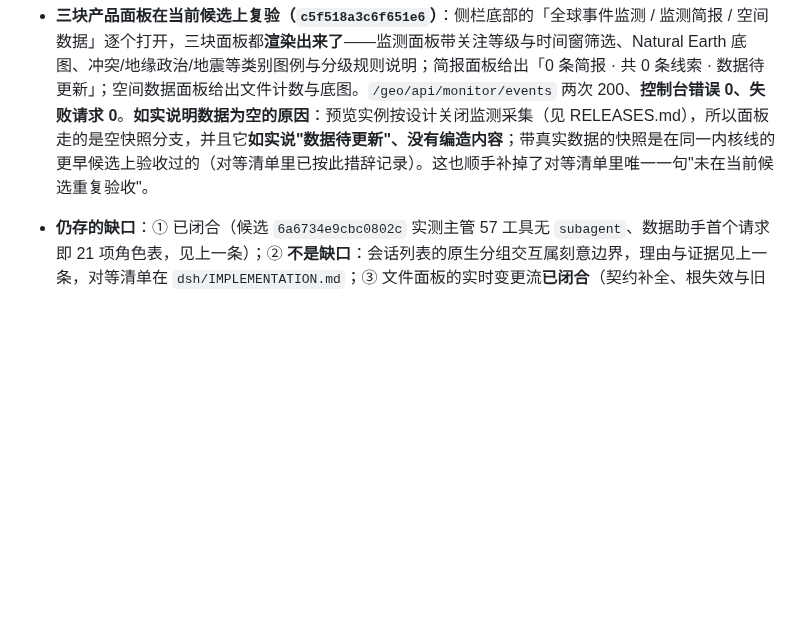
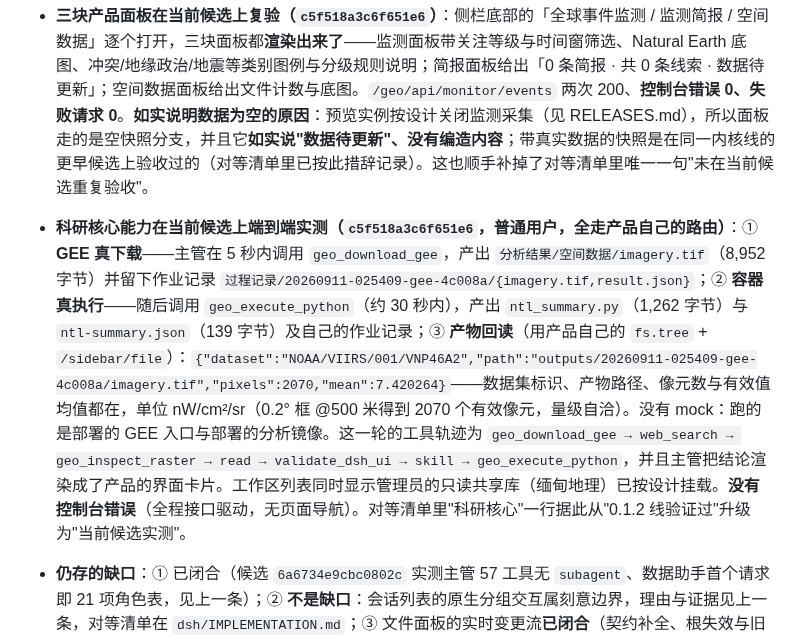
Before and after one commit to guihousun/GeoSentinel, a Markdown page: CHANGELOG.md, the part around the change. GitHub-like rendering; blank space fills up the shorter version.

```diff
--- a/CHANGELOG.md
+++ b/CHANGELOG.md
@@ -39,6 +39,7 @@
 - **对等清单与"刻意边界"写进实现文档，并给候选一致性做了工具**：新增 `dsh/IMPLEMENTATION.md`「0.1.5 core migration: parity index and verification evidence」——逐面列出 0.1.2 产品与 0.1.5 候选的对照、证据（候选 id + 验收脚本 + 结果）与**刻意不复用**的理由；同时新增 `.runtime/candidate-validity.mjs`，随时回答"当前源码是否仍冻结出已验证的候选"（发布时 `publish` 自己也会做同样的比较）。实测：核对主树源码与冻结清单 **187/187 文件一致**，且**写完这份文档之后再核对仍然一致**——因为 `dsh/*.md` 不在冻结范围内（冻结只收 `plugins/profile/skills/monitoring/docker/release/development/scripts/cli/tests` 与三个单文件），所以文档类改动不会让候选失效。
 - **顺带纠正一处措辞：会话列表的原生分组交互是刻意边界，不是对等缺口**。证据：`dsh-client-ui-workspace`（原生会话列表的持有者）的激活等待 `workspaces` 与 `remote.directoryPicker`，后者位于产品刻意封闭的主机平面——引导它会让加载器条目 pending，原生加载器随即把**整个**客户端 bundle 判为失败（白屏）；而且它**两代产品都没有被打包**：在跑的 0.1.2 冻结版本里根本没有它，模块级机械比对也只发现 `dsh-better-sidebar` 被移除。因此重命名/归档以产品自己的入口（行内齿轮、项目级归档）承载，拖拽排序与分组搜索从未是产品能力，不再列为待办。
 - **三块产品面板在当前候选上复验（`c5f518a3c6f651e6`）**：侧栏底部的「全球事件监测 / 监测简报 / 空间数据」逐个打开，三块面板都**渲染出来了**——监测面板带关注等级与时间窗筛选、Natural Earth 底图、冲突/地缘政治/地震等类别图例与分级规则说明；简报面板给出「0 条简报 · 共 0 条线索 · 数据待更新」；空间数据面板给出文件计数与底图。`/geo/api/monitor/events` 两次 200、**控制台错误 0、失败请求 0**。**如实说明数据为空的原因**：预览实例按设计关闭监测采集（见 RELEASES.md），所以面板走的是空快照分支，并且它**如实说"数据待更新"、没有编造内容**；带真实数据的快照是在同一内核线的更早候选上验收过的（对等清单里已按此措辞记录）。这也顺手补掉了对等清单里唯一一句"未在当前候选重复验收"。
+- **科研核心能力在当前候选上端到端实测（`c5f518a3c6f651e6`，普通用户，全走产品自己的路由）**：① **GEE 真下载**——主管在 5 秒内调用 `geo_download_gee`，产出 `分析结果/空间数据/imagery.tif`（8,952 字节）并留下作业记录 `过程记录/20260911-025409-gee-4c008a/{imagery.tif,result.json}`；② **容器真执行**——随后调用 `geo_execute_python`（约 30 秒内），产出 `ntl_summary.py`（1,262 字节）与 `ntl-summary.json`（139 字节）及自己的作业记录；③ **产物回读**（用产品自己的 `fs.tree` + `/sidebar/file`）：`{"dataset":"NOAA/VIIRS/001/VNP46A2","path":"outputs/20260911-025409-gee-4c008a/imagery.tif","pixels":2070,"mean":7.420264}`——数据集标识、产物路径、像元数与有效值均值都在，单位 nW/cm²/sr（0.2° 框 @500 米得到 2070 个有效像元，量级自洽）。没有 mock：跑的是部署的 GEE 入口与部署的分析镜像。这一轮的工具轨迹为 `geo_download_gee → web_search → geo_inspect_raster → read → validate_dsh_ui → skill → geo_execute_python`，并且主管把结论渲染成了产品的界面卡片。工作区列表同时显示管理员的只读共享库（缅甸地理）已按设计挂载。**没有控制台错误**（全程接口驱动，无页面导航）。对等清单里"科研核心"一行据此从"0.1.2 线验证过"升级为"当前候选实测"。
 - **仍存的缺口**：① 已闭合（候选 `6a6734e9cbc0802c` 实测主管 57 工具无 `subagent`、数据助手首个请求即 21 项角色表，见上一条）；② **不是缺口**：会话列表的原生分组交互属刻意边界，理由与证据见上一条，对等清单在 `dsh/IMPLEMENTATION.md`；③ 文件面板的实时变更流**已闭合**（契约补全、根失效与旧地址均已修，可见的自动刷新在运行中的候选上实测约 4 秒生效、无错误）；④ 正式发布尚未执行：技术链路已预演通过（主树冻结产出的候选与已验证的那份同 id 同字节，且源码与冻结清单 187/187 一致），生产仍是 `9e061099f3ccf519`，主树依赖树仍是 0.1.2（`check-env` 报 `DSH pin` 与 `Resolved DSH dependency graph` 两条失败、217 个包不匹配，但离线安装用的锁文件已自洽）；发布前仍需按 [dsh/RELEASES.md](dsh/RELEASES.md) 的「升级 DSH 内核依赖」升级主树依赖，而升级会替换当前管理员会话所依赖的运行时，因此与发布一并等明确许可后按序执行。
 - 单元测试 133 项通过（主树与 0.1.5 副本各一遍）；`prepare → preview` 在副本内通过；生产版本未改动。
 
```
Also changed, not shown: dsh/IMPLEMENTATION.md (+1 -0 lines).
